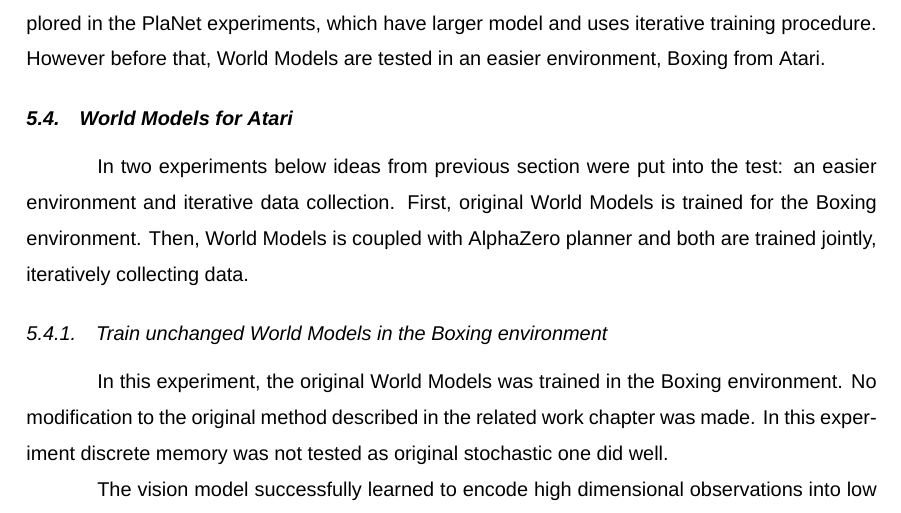
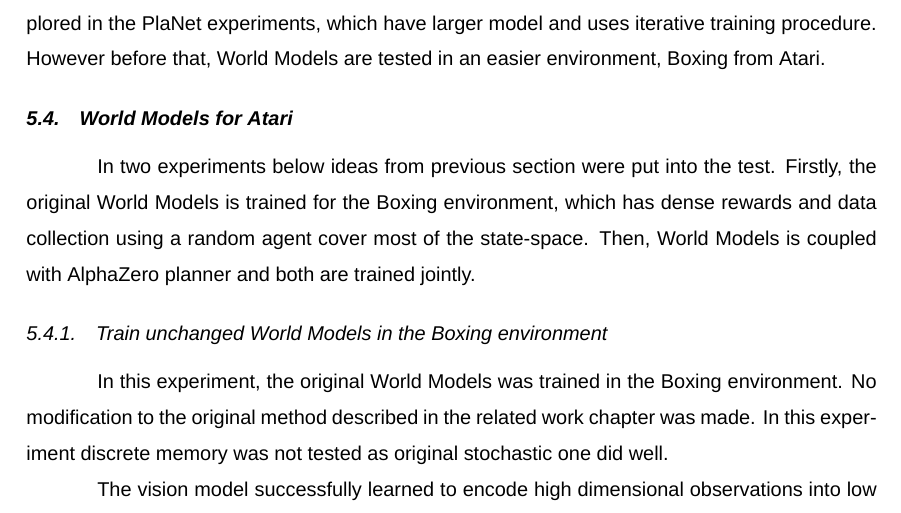
Before and after one commit to piojanu/Planning-in-Imagination, a LaTeX thesis (doc/masters_thesis/master.tex, which reads doc/masters_thesis/chapters/experiments.tex): part of page 25 of 36, cut so that both start at the same text. Compiled offline with XeLaTeX; a missing font is replaced by an installed copy or a similar font.

Commit message:
Refactor World Models for Atari experiments
It doesn't use iterative data collection.

```diff
--- a/doc/masters_thesis/chapters/experiments.tex
+++ b/doc/masters_thesis/chapters/experiments.tex
@@ -101,7 +101,7 @@ It is not without significance that Sokoban has enormous state-space. Because ea
 
 \subsection{World Models for Atari}
 
-In two experiments below ideas from previous section were put into the test: an easier environment and iterative data collection. First, original World Models is trained for the Boxing environment. Then, World Models is coupled with AlphaZero planner and both are trained jointly, iteratively collecting data.
+In two experiments below ideas from previous section were put into the test. Firstly, the original World Models is trained for the Boxing environment, which has dense rewards and data collection using a random agent cover most of the state-space. Then, World Models is coupled with AlphaZero planner and both are trained jointly.
 
 \subsubsection{Train unchanged World Models in the Boxing environment}
 
```
